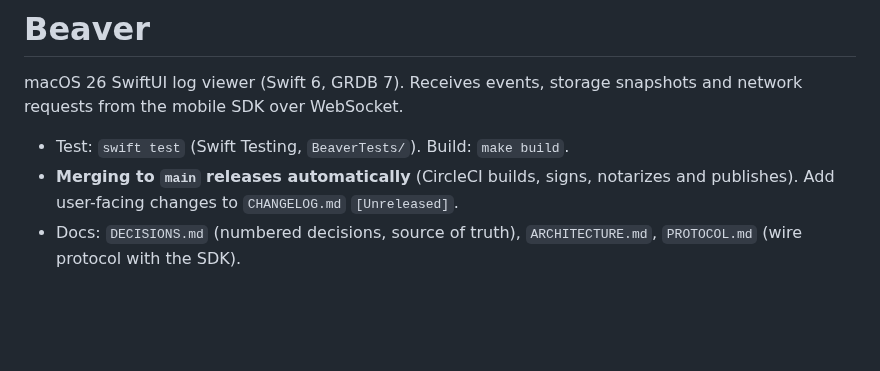
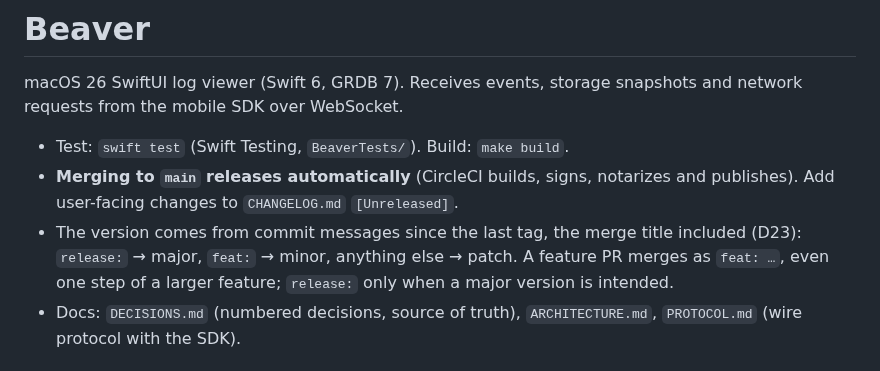
Before and after one commit to applicaster/Beaver, a Markdown page: CLAUDE.md, the part around the change. Drawn GitHub-style; blank space fills up the shorter version.

```diff
--- a/CLAUDE.md
+++ b/CLAUDE.md
@@ -7,6 +7,10 @@ snapshots and network requests from the mobile SDK over WebSocket.
 - **Merging to `main` releases automatically** (CircleCI builds, signs,
   notarizes and publishes). Add user-facing changes to `CHANGELOG.md`
   `[Unreleased]`.
+- The version comes from commit messages since the last tag, the merge
+  title included (D23): `release:` → major, `feat:` → minor, anything
+  else → patch. A feature PR merges as `feat: …`, even one step of a
+  larger feature; `release:` only when a major version is intended.
 - Docs: `DECISIONS.md` (numbered decisions, source of truth),
   `ARCHITECTURE.md`, `PROTOCOL.md` (wire protocol with the SDK).
 
```
Also changed, not shown: CHANGELOG.md (+23 -7 lines).
